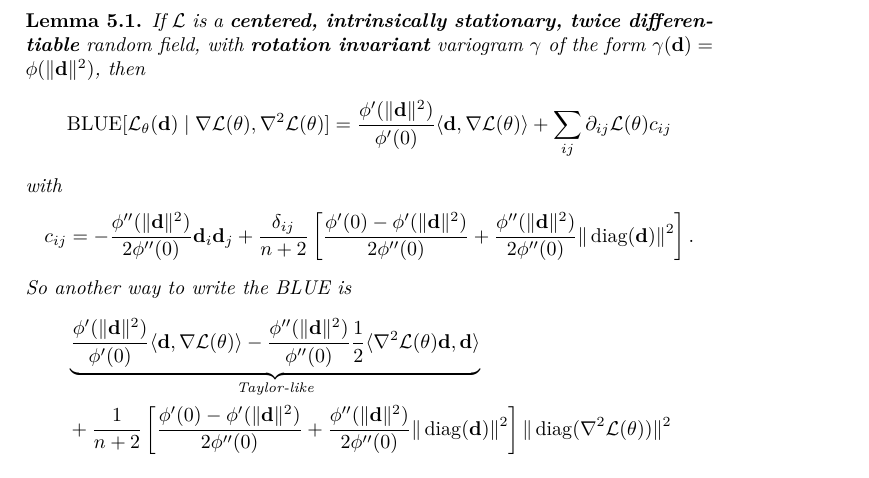
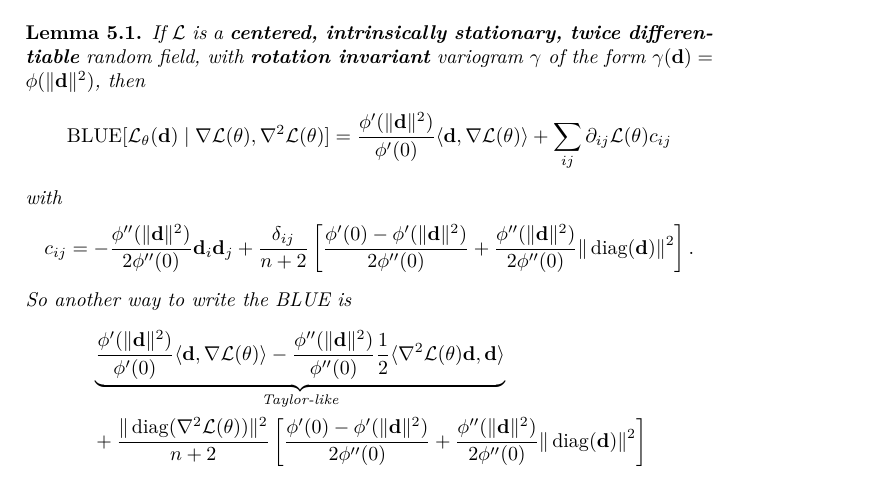
Before and after one commit to Mannheim-Probability/bayesian-descent, a LaTeX paper (ms.tex, which reads sections/second_order_blue.tex): part of page 11 of 18, cut so that both start at the same text. Compiled offline with pdfLaTeX.

Commit message:
[no ci] highlight how n is cancelled out

```diff
--- a/sections/second_order_blue.tex
+++ b/sections/second_order_blue.tex
@@ -25,11 +25,10 @@
 			\frac{\phi'(\|\step\|^2)}{\phi'(0)}\langle \step, \grad\Loss(\param)\rangle
 			- \frac{\phi''(\|\step\|^2)}{\phi''(0)} \frac12\langle \hessian\Loss(\param)\step, \step\rangle
 		}_{\text{Taylor-like}}\\
-		&+ \frac{1}{\dimension+2}\left[
+		&+ \frac{\|\diag(\hessian \Loss(\param))\|^2}{\dimension+2}\left[
 				\frac{\phi'(0) - \phi'(\|\step\|^2)}{2\phi''(0)}
 				+ \frac{\phi''(\|\step\|^2)}{2\phi''(0)}\|\diag(\step)\|^2
 		\right]
-		\|\diag(\hessian \Loss(\param))\|^2
 	\end{aligned}
 	\end{equation*}
 \end{lemma}
```
